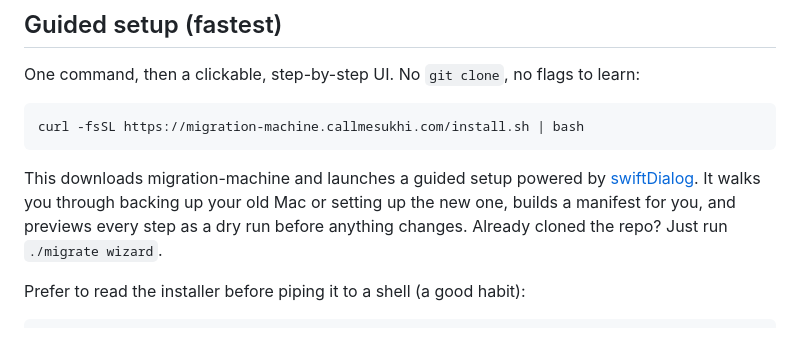
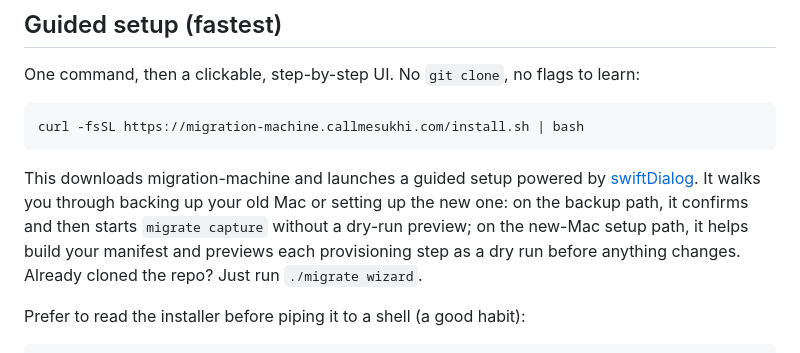
Before and after one commit to callmesukhi/migration-machine, a Markdown page: README.md, the part around the change. GitHub-like rendering.

Commit message:
Potential fix for pull request finding
Co-authored-by: Copilot Autofix powered by AI <175728472+Copilot@users.noreply.github.com>
Signed-off-by: Sukhmander Singh <callmesukhi@github.com>

````diff
--- a/README.md
+++ b/README.md
@@ -23,7 +23,7 @@ One command, then a clickable, step-by-step UI. No `git clone`, no flags to lear
 curl -fsSL https://migration-machine.callmesukhi.com/install.sh | bash
 ```
 
-This downloads migration-machine and launches a guided setup powered by [swiftDialog](https://github.com/swiftDialog/swiftDialog). It walks you through backing up your old Mac or setting up the new one, builds a manifest for you, and previews every step as a dry run before anything changes. Already cloned the repo? Just run `./migrate wizard`.
+This downloads migration-machine and launches a guided setup powered by [swiftDialog](https://github.com/swiftDialog/swiftDialog). It walks you through backing up your old Mac or setting up the new one: on the backup path, it confirms and then starts `migrate capture` without a dry-run preview; on the new-Mac setup path, it helps build your manifest and previews each provisioning step as a dry run before anything changes. Already cloned the repo? Just run `./migrate wizard`.
 
 Prefer to read the installer before piping it to a shell (a good habit):
 
````
